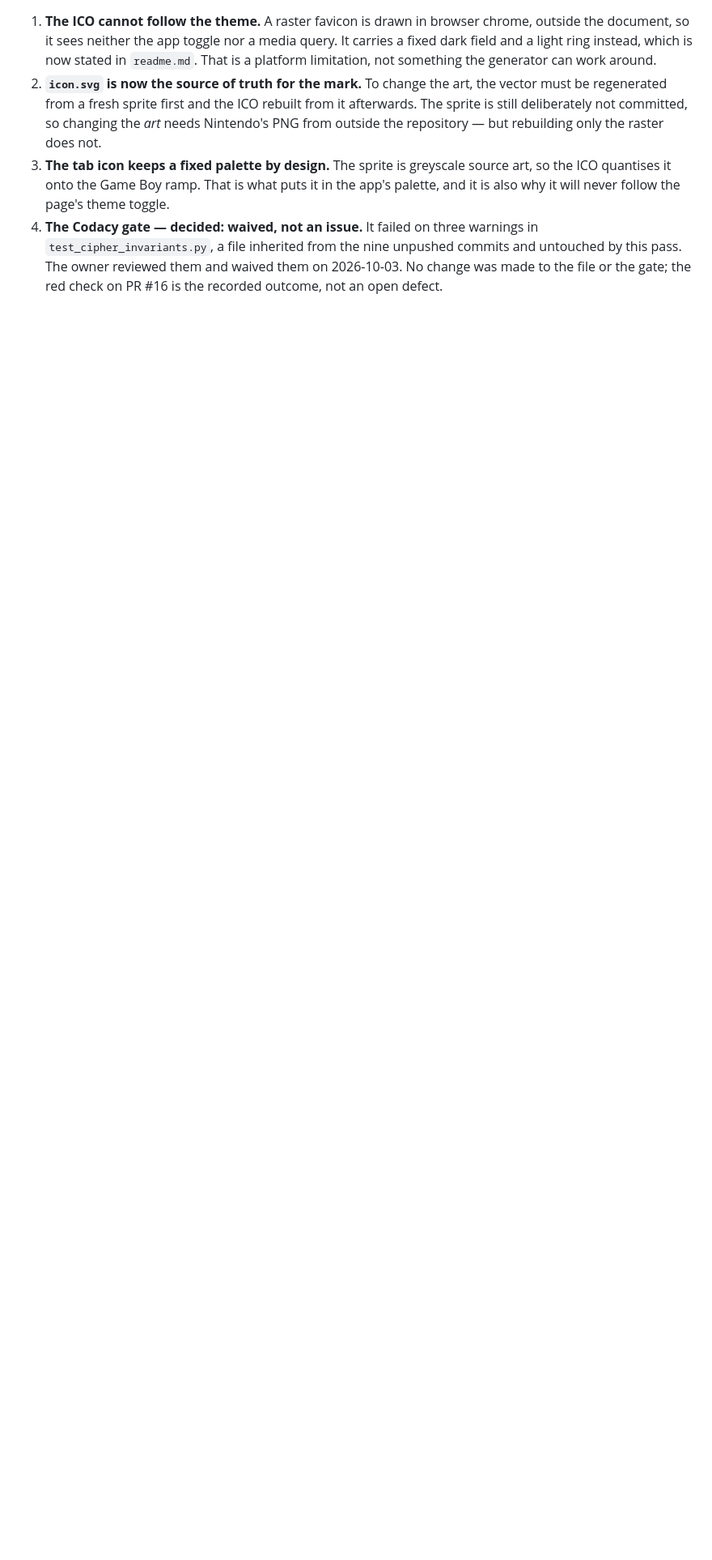
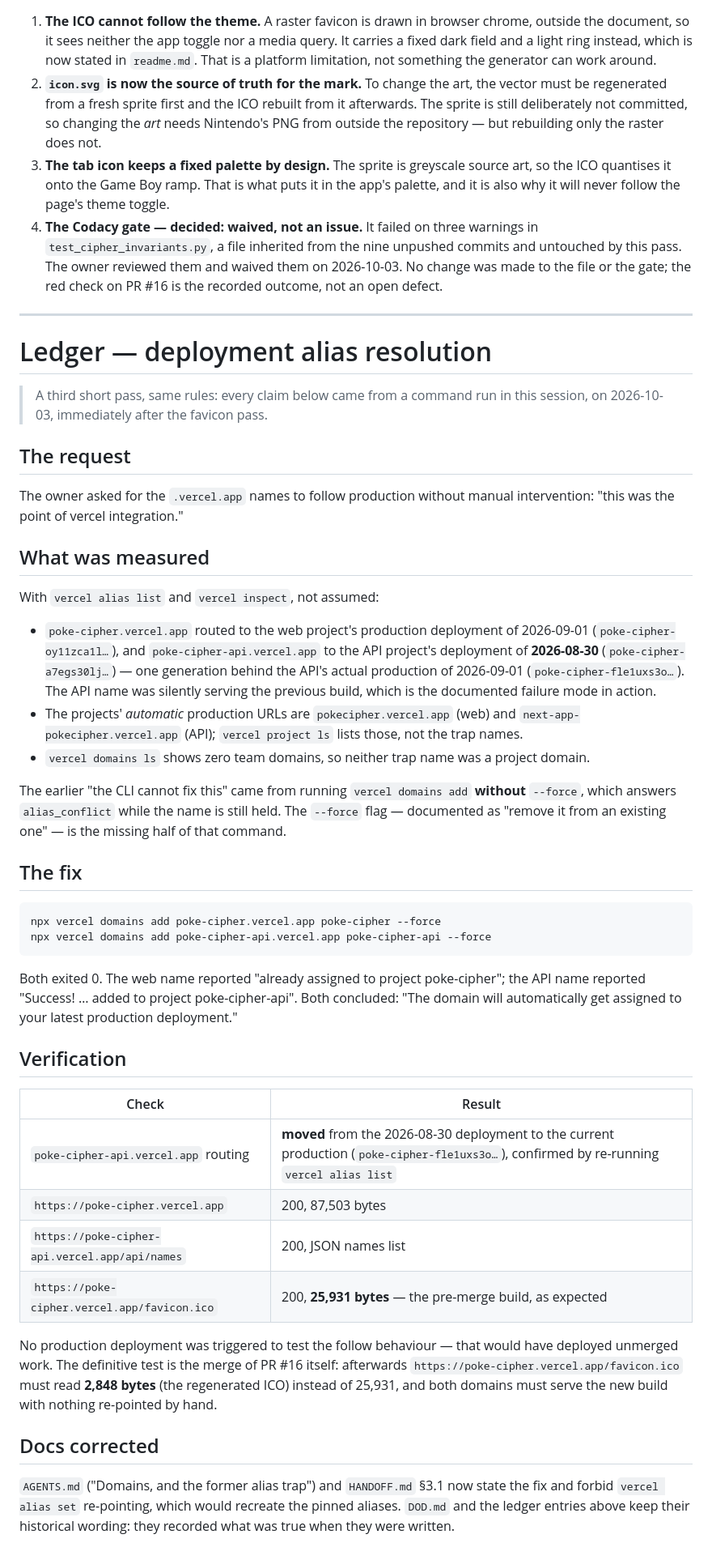
Before and after one commit to pterw/PokeCipher, a Markdown page: LEDGER.md, the part around the change. Shown at 81% size. Drawn GitHub-style; blank space fills up the shorter version.

Commit message:
docs: record the alias-trap fix and retire the manual re-pointing steps
Both .vercel.app names were converted from pinned deployment aliases into project domains with vercel domains add --force, so they now follow production deployments automatically; the API name had been serving a build one generation stale. AGENTS.md and HANDOFF.md no longer instruct anyone to re-point the names by hand, because vercel alias set would recreate the pinned alias. LEDGER.md records the measurements, the fix, and the post-merge verification marker: favicon.ico at the web domain must read 2848 bytes instead of 25931 after PR 16 merges.

````diff
--- a/LEDGER.md
+++ b/LEDGER.md
@@ -380,3 +380,70 @@ sequential command. The SHAs above are the re-made ones.
    commits and untouched by this pass. The owner reviewed them and waived them on
    2026-10-03. No change was made to the file or the gate; the red check on PR #16
    is the recorded outcome, not an open defect.
+
+---
+
+# Ledger — deployment alias resolution
+
+> A third short pass, same rules: every claim below came from a command run in
+> this session, on 2026-10-03, immediately after the favicon pass.
+
+## The request
+
+The owner asked for the `.vercel.app` names to follow production without manual
+intervention: "this was the point of vercel integration."
+
+## What was measured
+
+With `vercel alias list` and `vercel inspect`, not assumed:
+
+- `poke-cipher.vercel.app` routed to the web project's production deployment of
+  2026-09-01 (`poke-cipher-oy11zca1l…`), and `poke-cipher-api.vercel.app` to the
+  API project's deployment of **2026-08-30** (`poke-cipher-a7egs30lj…`) — one
+  generation behind the API's actual production of 2026-09-01
+  (`poke-cipher-fle1uxs3o…`). The API name was silently serving the previous
+  build, which is the documented failure mode in action.
+- The projects' *automatic* production URLs are `pokecipher.vercel.app` (web) and
+  `next-app-pokecipher.vercel.app` (API); `vercel project ls` lists those, not
+  the trap names.
+- `vercel domains ls` shows zero team domains, so neither trap name was a
+  project domain.
+
+The earlier "the CLI cannot fix this" came from running `vercel domains add`
+**without** `--force`, which answers `alias_conflict` while the name is still
+held. The `--force` flag — documented as "remove it from an existing one" — is
+the missing half of that command.
+
+## The fix
+
+```bash
+npx vercel domains add poke-cipher.vercel.app poke-cipher --force
+npx vercel domains add poke-cipher-api.vercel.app poke-cipher-api --force
+```
+
+Both exited 0. The web name reported "already assigned to project poke-cipher";
+the API name reported "Success! … added to project poke-cipher-api". Both
+concluded: "The domain will automatically get assigned to your latest production
+deployment."
+
+## Verification
+
+| Check | Result |
+|---|---|
+| `poke-cipher-api.vercel.app` routing | **moved** from the 2026-08-30 deployment to the current production (`poke-cipher-fle1uxs3o…`), confirmed by re-running `vercel alias list` |
+| `https://poke-cipher.vercel.app` | 200, 87,503 bytes |
+| `https://poke-cipher-api.vercel.app/api/names` | 200, JSON names list |
+| `https://poke-cipher.vercel.app/favicon.ico` | 200, **25,931 bytes** — the pre-merge build, as expected |
+
+No production deployment was triggered to test the follow behaviour — that would
+have deployed unmerged work. The definitive test is the merge of PR #16 itself:
+afterwards `https://poke-cipher.vercel.app/favicon.ico` must read **2,848 bytes**
+(the regenerated ICO) instead of 25,931, and both domains must serve the new
+build with nothing re-pointed by hand.
+
+## Docs corrected
+
+`AGENTS.md` ("Domains, and the former alias trap") and `HANDOFF.md` §3.1 now
+state the fix and forbid `vercel alias set` re-pointing, which would recreate
+the pinned aliases. `DOD.md` and the ledger entries above keep their historical
+wording: they recorded what was true when they were written.
````
Also changed, not shown: AGENTS.md (+17 -11 lines).
